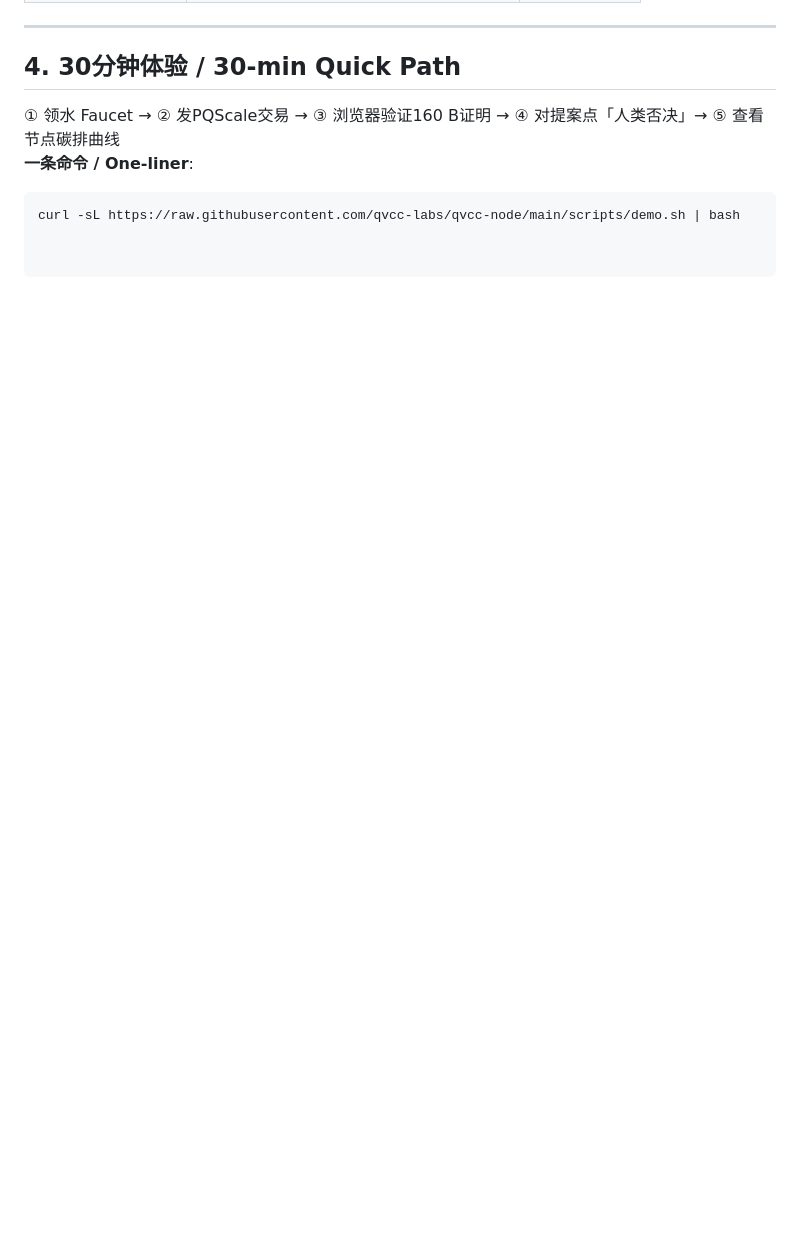
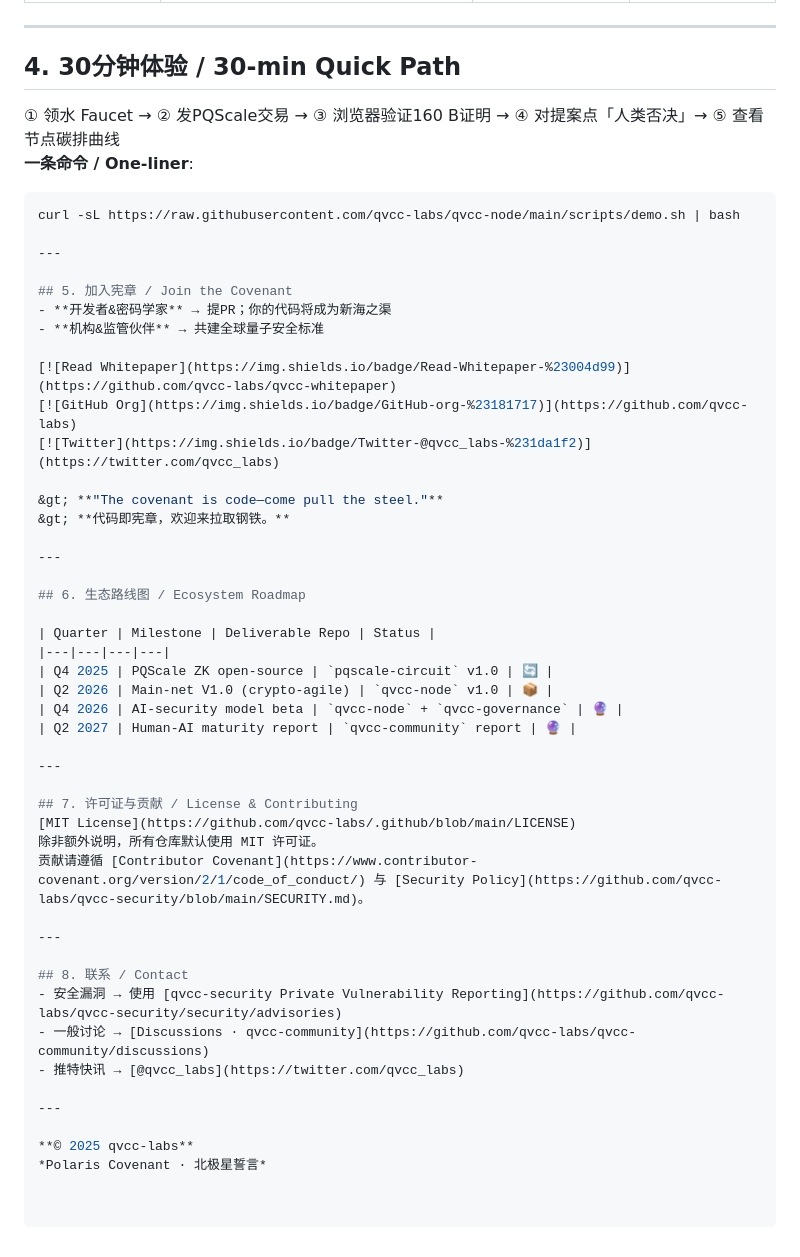
Before and after one commit to qvcc-labs/qvcc-homepage, a Markdown page: README.md, the part around one of its changes. GitHub-like rendering; blank space fills up the shorter version.

````diff
--- a/README.md
+++ b/README.md
@@ -45,3 +72,46 @@
 **一条命令 / One-liner**:
 ```bash
 curl -sL https://raw.githubusercontent.com/qvcc-labs/qvcc-node/main/scripts/demo.sh | bash
+
+---
+
+## 5. 加入宪章 / Join the Covenant
+- **开发者&密码学家** → 提PR；你的代码将成为新海之渠
+- **机构&监管伙伴** → 共建全球量子安全标准
+
+[![Read Whitepaper](https://img.shields.io/badge/Read-Whitepaper-%23004d99)](https://github.com/qvcc-labs/qvcc-whitepaper)
+[![GitHub Org](https://img.shields.io/badge/GitHub-org-%23181717)](https://github.com/qvcc-labs)
+[![Twitter](https://img.shields.io/badge/Twitter-@qvcc_labs-%231da1f2)](https://twitter.com/qvcc_labs)
+
+&gt; **"The covenant is code—come pull the steel."**
+&gt; **代码即宪章，欢迎来拉取钢铁。**
+
+---
+
+## 6. 生态路线图 / Ecosystem Roadmap
+
+| Quarter | Milestone | Deliverable Repo | Status |
+|---|---|---|---|
+| Q4 2025 | PQScale ZK open-source | `pqscale-circuit` v1.0 | 🔄 |
+| Q2 2026 | Main-net V1.0 (crypto-agile) | `qvcc-node` v1.0 | 📦 |
+| Q4 2026 | AI-security model beta | `qvcc-node` + `qvcc-governance` | 🔮 |
+| Q2 2027 | Human-AI maturity report | `qvcc-community` report | 🔮 |
+
+---
+
+## 7. 许可证与贡献 / License & Contributing
+[MIT License](https://github.com/qvcc-labs/.github/blob/main/LICENSE)
+除非额外说明，所有仓库默认使用 MIT 许可证。
+贡献请遵循 [Contributor Covenant](https://www.contributor-covenant.org/version/2/1/code_of_conduct/) 与 [Security Policy](https://github.com/qvcc-labs/qvcc-security/blob/main/SECURITY.md)。
+
+---
+
+## 8. 联系 / Contact
+- 安全漏洞 → 使用 [qvcc-security Private Vulnerability Reporting](https://github.com/qvcc-labs/qvcc-security/security/advisories)
+- 一般讨论 → [Discussions · qvcc-community](https://github.com/qvcc-labs/qvcc-community/discussions)
+- 推特快讯 → [@qvcc_labs](https://twitter.com/qvcc_labs)
+
+---
+
+**© 2025 qvcc-labs**
+*Polaris Covenant · 北极星誓言*
````
Also changed, not shown: other parts of README.md (+37 -10 lines).
